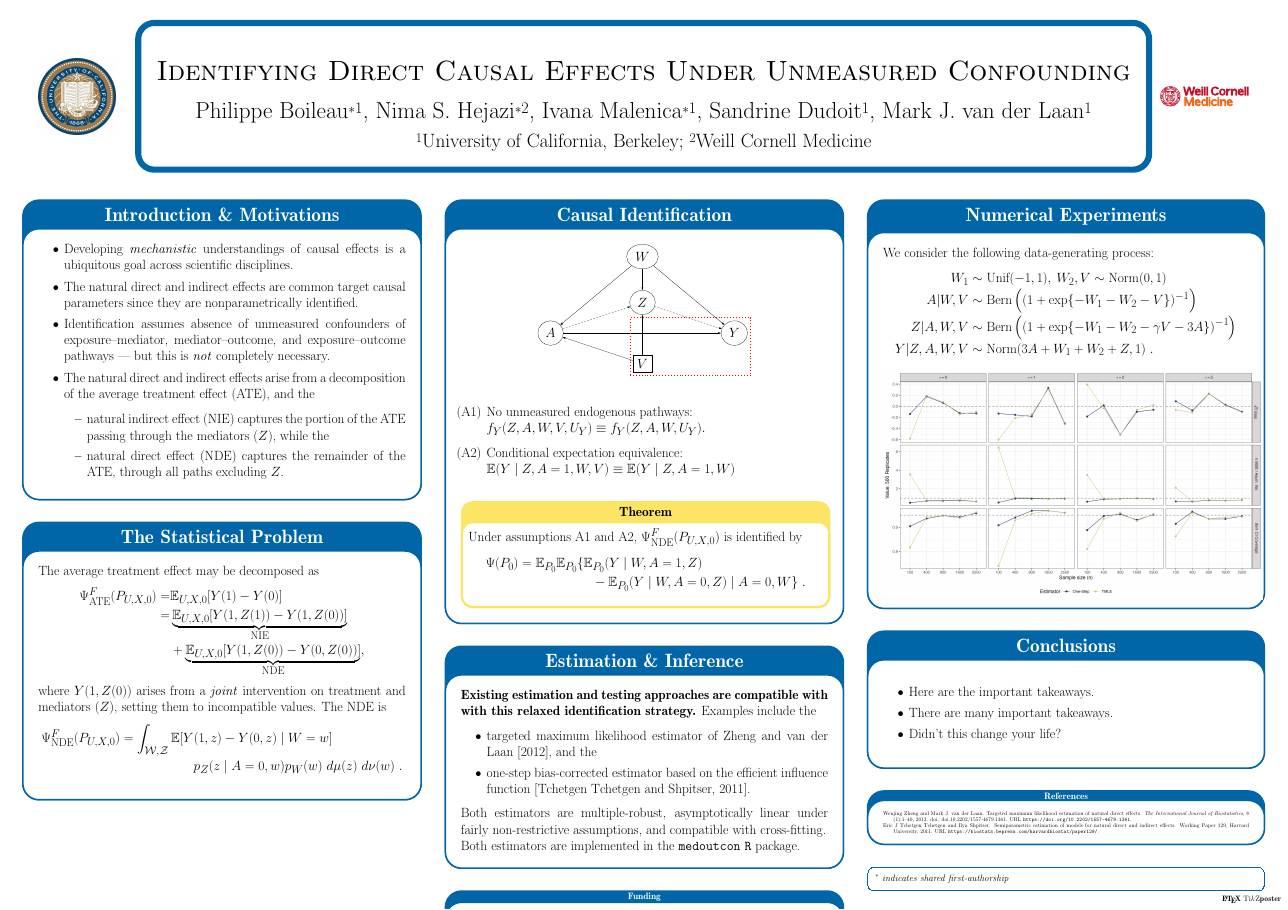
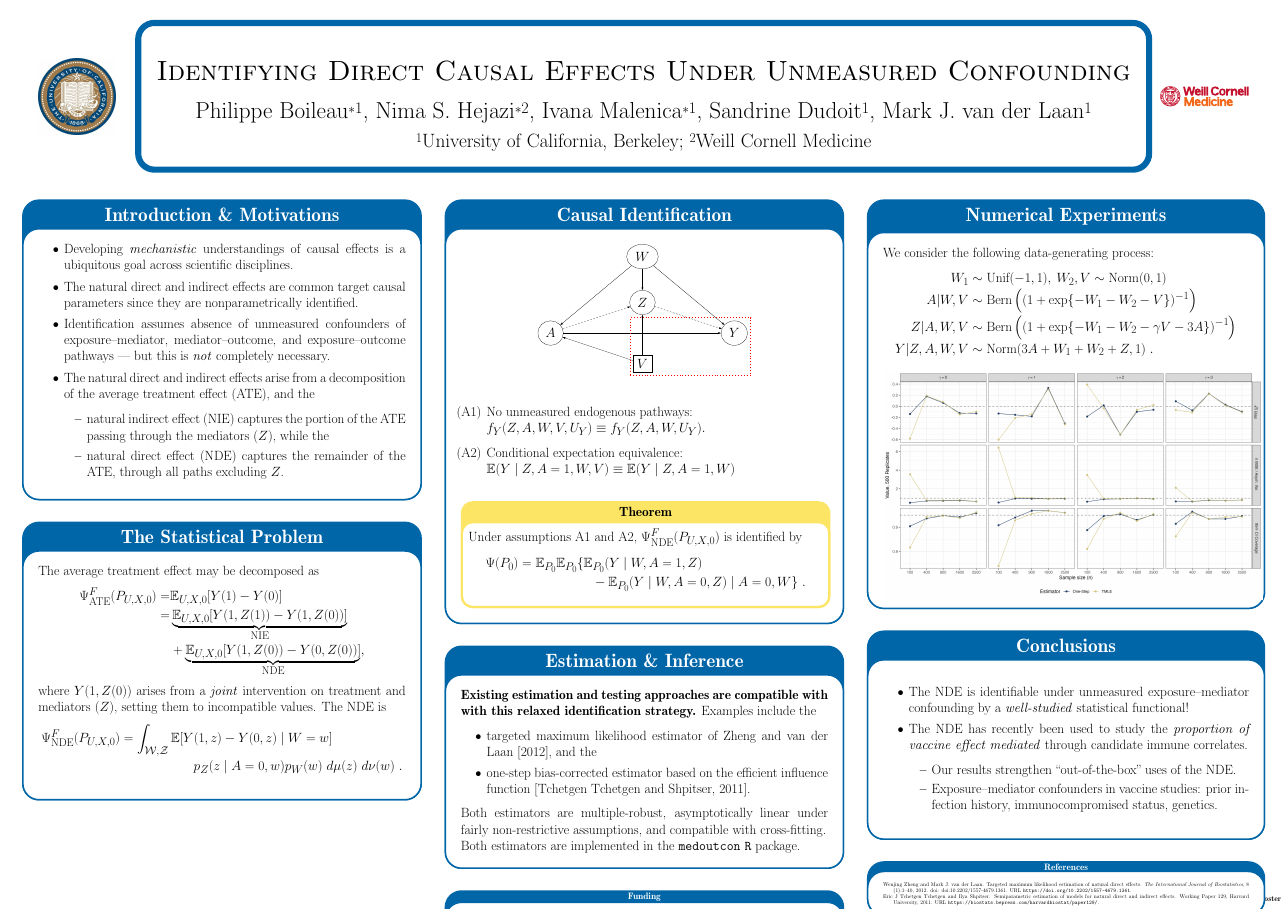
Before and after one commit to PhilBoileau/ACIC-2022_ndeconf-poster, a LaTeX poster (poster.tex): the whole page. Compiled offline with pdfLaTeX; a LaTeX package or settings file that is missing is left out.

Commit message:
complete discussion

```diff
--- a/poster.tex
+++ b/poster.tex
@@ -203,12 +203,18 @@
   \myblock{Conclusions}{
     \begin{itemize}
       \itemsep1pt
-        \item Here are the important takeaways.
-        \item There are many important takeaways.
-        \item Didn't this change your life?
+        \item The NDE is identifiable under unmeasured exposure--mediator
+          confounding by a \textit{well-studied} statistical functional!
+        \item The NDE has recently been used to study the \textit{proportion of
+          vaccine effect mediated} through candidate immune correlates.
+          \begin{itemize}
+            \itemsep0pt
+            \item Our results strengthen ``out-of-the-box'' uses of the NDE.
+            \item Exposure--mediator confounders in vaccine studies: prior
+              infection history, immunocompromised status, genetics.
+          \end{itemize}
     \end{itemize}
   }
-
 
   \mysmallblock{References}{
     \vspace{-3em}
```
Also changed, not shown: poster.pdf.
